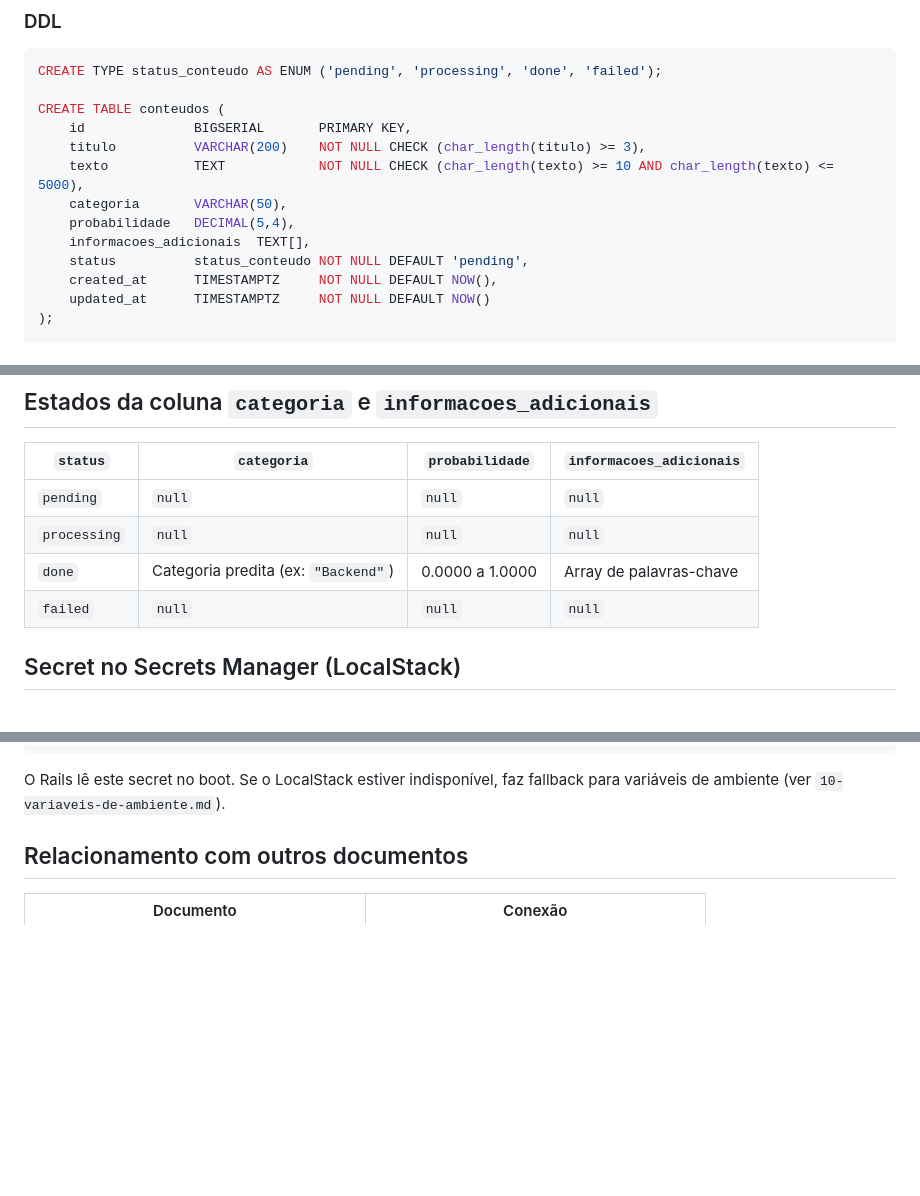
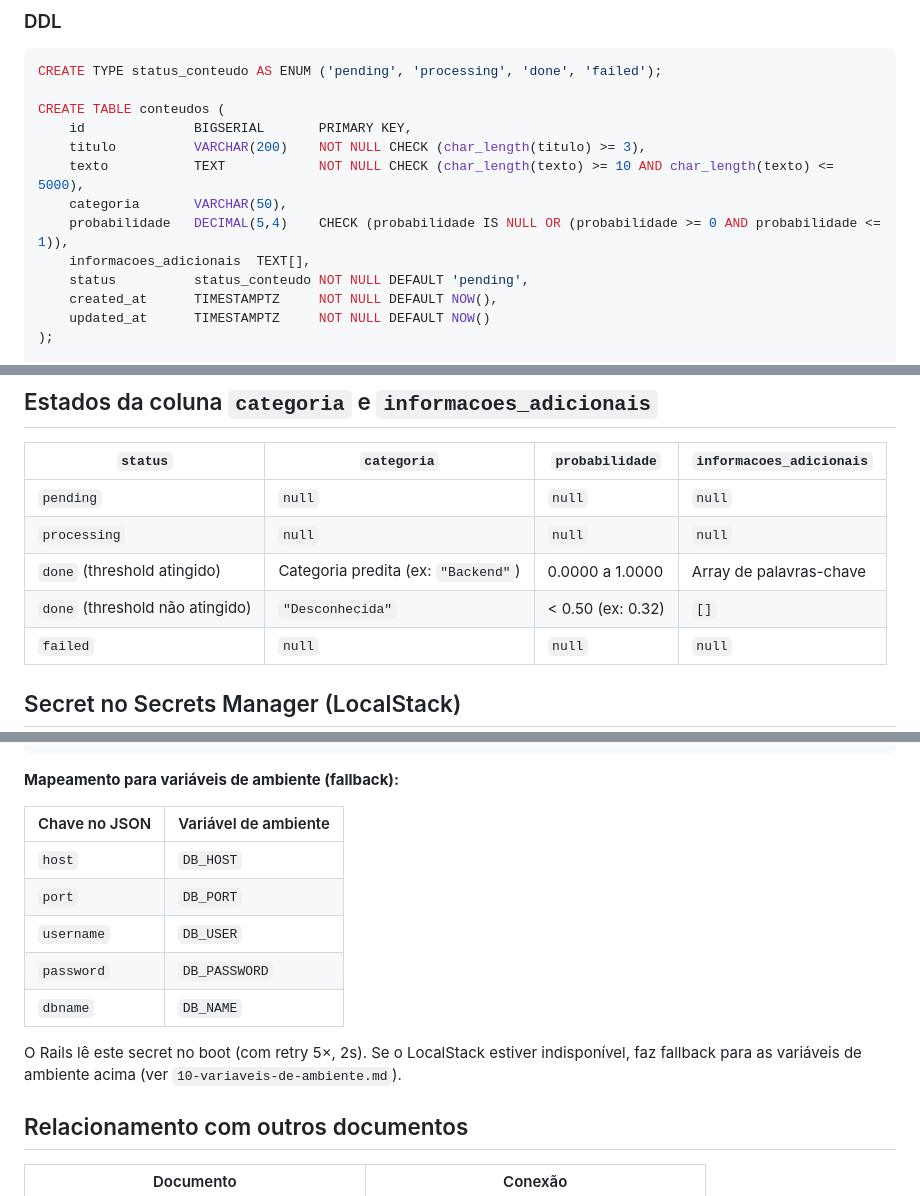
Before and after one commit to DessimA/tech-mind, a Markdown page: docs/10-modelo-de-dados.md, 3 parts joined by grey strips. Rendered like a GitHub page; blank space fills up the shorter version.

Commit message:
docs(env): document secret/env var mapping and Desconhecida state

````diff
--- a/docs/10-modelo-de-dados.md
+++ b/docs/10-modelo-de-dados.md
@@ -14,7 +14,7 @@ CREATE TABLE conteudos (
     titulo          VARCHAR(200)    NOT NULL CHECK (char_length(titulo) >= 3),
     texto           TEXT            NOT NULL CHECK (char_length(texto) >= 10 AND char_length(texto) <= 5000),
     categoria       VARCHAR(50),
-    probabilidade   DECIMAL(5,4),
+    probabilidade   DECIMAL(5,4)    CHECK (probabilidade IS NULL OR (probabilidade >= 0 AND probabilidade <= 1)),
     informacoes_adicionais  TEXT[],
     status          status_conteudo NOT NULL DEFAULT 'pending',
     created_at      TIMESTAMPTZ     NOT NULL DEFAULT NOW(),
@@ -135,7 +135,8 @@ A cache é invalidada **apenas ao cadastrar novo conteúdo** (RF01). A janela de
 |---|---|---|---|
 | `pending` | `null` | `null` | `null` |
 | `processing` | `null` | `null` | `null` |
-| `done` | Categoria predita (ex: `"Backend"`) | 0.0000 a 1.0000 | Array de palavras-chave |
+| `done` (threshold atingido) | Categoria predita (ex: `"Backend"`) | 0.0000 a 1.0000 | Array de palavras-chave |
+| `done` (threshold não atingido) | `"Desconhecida"` | < 0.50 (ex: 0.32) | `[]` |
 | `failed` | `null` | `null` | `null` |
 
 ## Secret no Secrets Manager (LocalStack)
@@ -154,7 +155,17 @@ A cache é invalidada **apenas ao cadastrar novo conteúdo** (RF01). A janela de
 }
 ```
 
-O Rails lê este secret no boot. Se o LocalStack estiver indisponível, faz fallback para variáveis de ambiente (ver `10-variaveis-de-ambiente.md`).
+**Mapeamento para variáveis de ambiente (fallback):**
+
+| Chave no JSON | Variável de ambiente |
+|---|---|
+| `host` | `DB_HOST` |
+| `port` | `DB_PORT` |
+| `username` | `DB_USER` |
+| `password` | `DB_PASSWORD` |
+| `dbname` | `DB_NAME` |
+
+O Rails lê este secret no boot (com retry 5×, 2s). Se o LocalStack estiver indisponível, faz fallback para as variáveis de ambiente acima (ver `10-variaveis-de-ambiente.md`).
 
 ## Relacionamento com outros documentos
 
````
Also changed, not shown: docs/10-variaveis-de-ambiente.md (+1 -1 lines).
